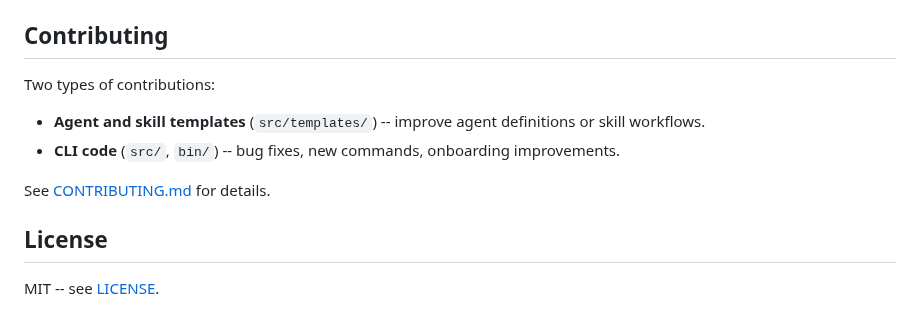
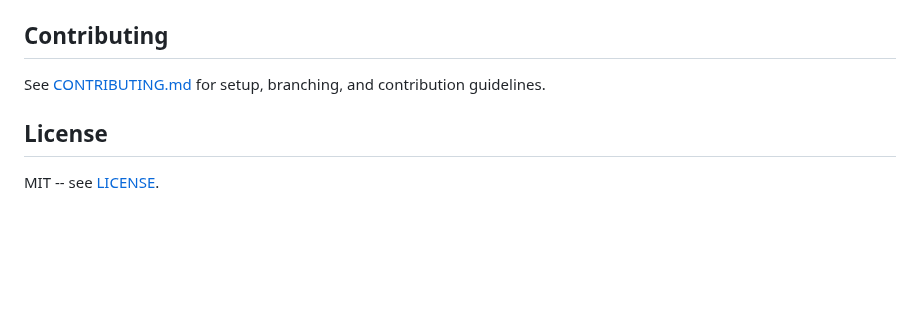
Before and after one commit to Guild-Agents/guild, a Markdown page: README.md, the part around one of its changes. Rendered like a GitHub page; blank space fills up the shorter version.

```diff
--- a/README.md
+++ b/README.md
@@ -147,12 +118,7 @@ This project uses its own agents and skills to develop itself. Every feature, re
 
 ## Contributing
 
-Two types of contributions:
-
-- **Agent and skill templates** (`src/templates/`) -- improve agent definitions or skill workflows.
-- **CLI code** (`src/`, `bin/`) -- bug fixes, new commands, onboarding improvements.
-
-See [CONTRIBUTING.md](.github/CONTRIBUTING.md) for details.
+See [CONTRIBUTING.md](.github/CONTRIBUTING.md) for setup, branching, and contribution guidelines.
 
 ## License
 
```
Also changed, not shown: other parts of README.md (+69 -98 lines), .github/CONTRIBUTING.md (+8 -8 lines).
